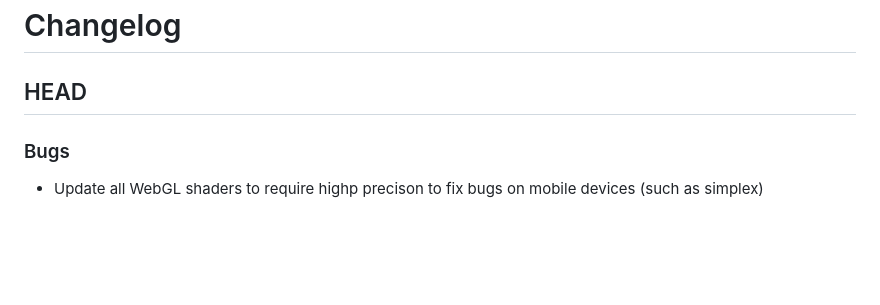
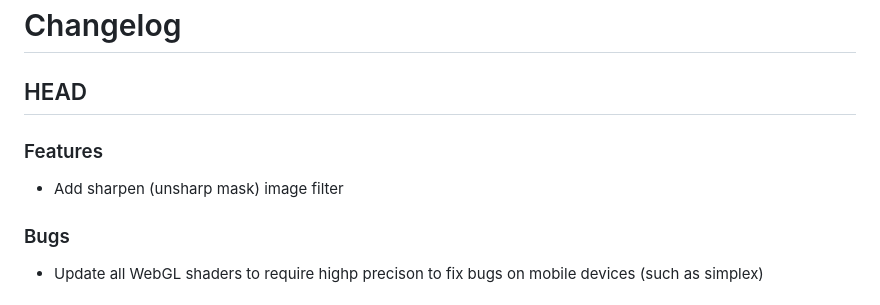
Before and after one commit to allen-garvey/dithermark, a Markdown page: changelog.md, the part around the change. GitHub-like rendering; blank space fills up the shorter version.

Commit message:
Update changelog for sharpen filter

```diff
--- a/changelog.md
+++ b/changelog.md
@@ -1,6 +1,10 @@
 # Changelog
 
 ## HEAD
+
+### Features
+
+* Add sharpen (unsharp mask) image filter
 
 ### Bugs
 
```
